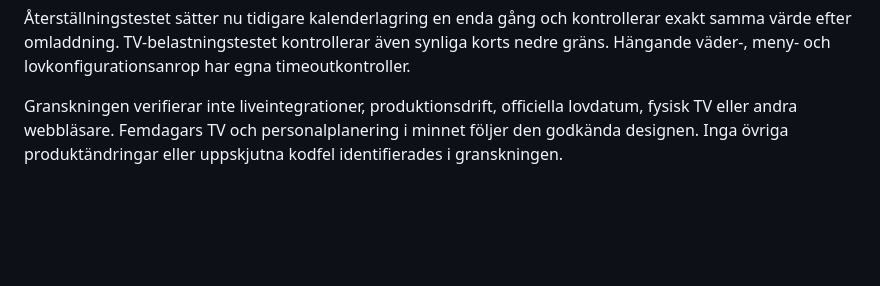
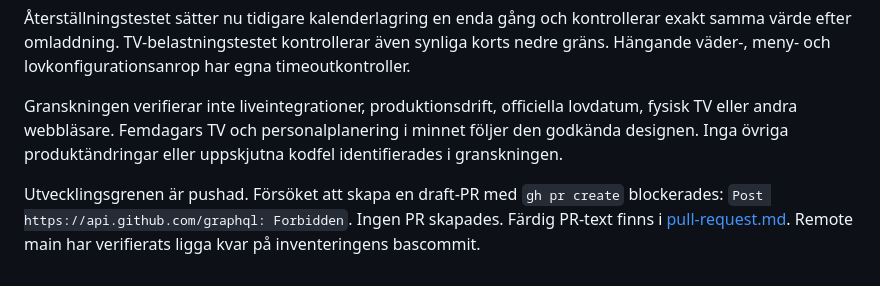
Before and after one commit to Antagonista13/Resursteamet-publik, a Markdown page: docs/validation-2026-10-29.md, the part around the change. Rendered like a GitHub page; blank space fills up the shorter version.

Commit message:
Dokumentera leverans och blockerat PR-skapande

```diff
--- a/docs/validation-2026-10-29.md
+++ b/docs/validation-2026-10-29.md
@@ -35,3 +35,5 @@ En separat granskare gick igenom hela ändringen mot den godkända designen. Ett
 Återställningstestet sätter nu tidigare kalenderlagring en enda gång och kontrollerar exakt samma värde efter omladdning. TV-belastningstestet kontrollerar även synliga korts nedre gräns. Hängande väder-, meny- och lovkonfigurationsanrop har egna timeoutkontroller.
 
 Granskningen verifierar inte liveintegrationer, produktionsdrift, officiella lovdatum, fysisk TV eller andra webbläsare. Femdagars TV och personalplanering i minnet följer den godkända designen. Inga övriga produktändringar eller uppskjutna kodfel identifierades i granskningen.
+
+Utvecklingsgrenen är pushad. Försöket att skapa en draft-PR med `gh pr create` blockerades: `Post https://api.github.com/graphql: Forbidden`. Ingen PR skapades. Färdig PR-text finns i [pull-request.md](pull-request.md). Remote main har verifierats ligga kvar på inventeringens bascommit.
```
Also changed, not shown: 1 other file.
